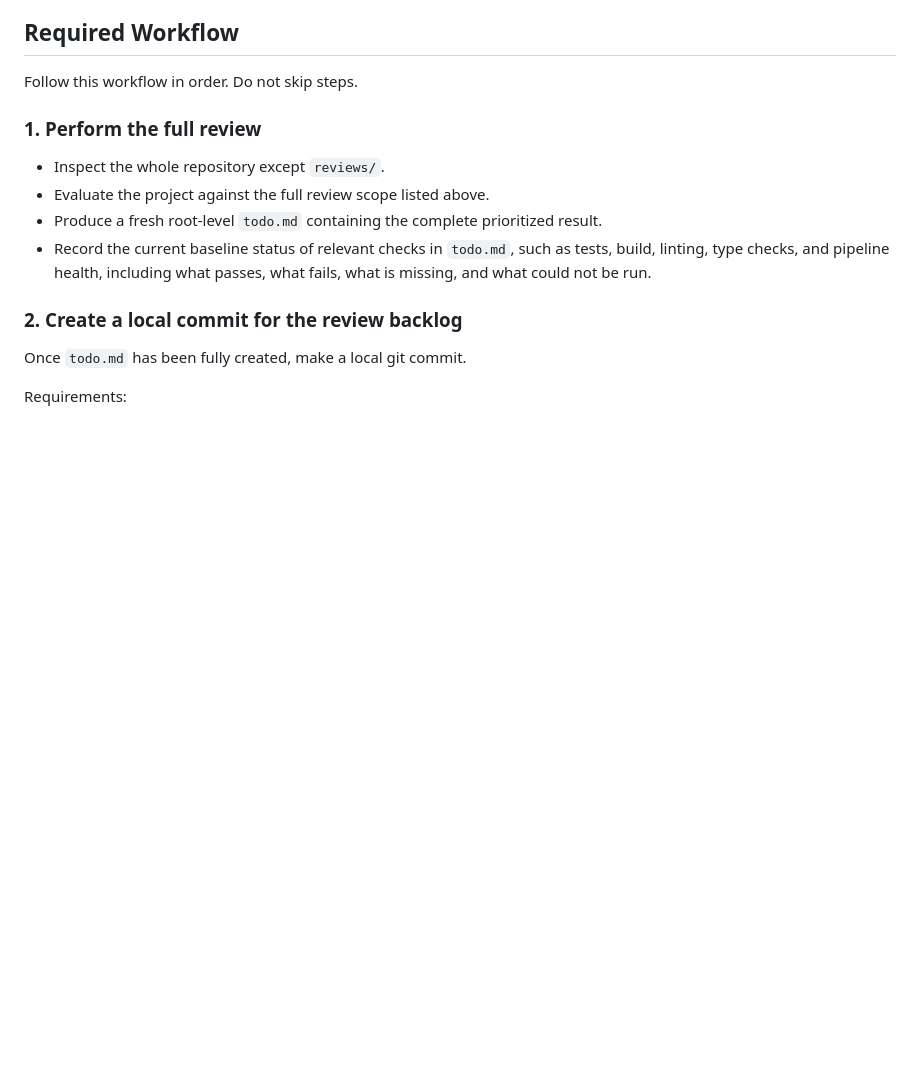
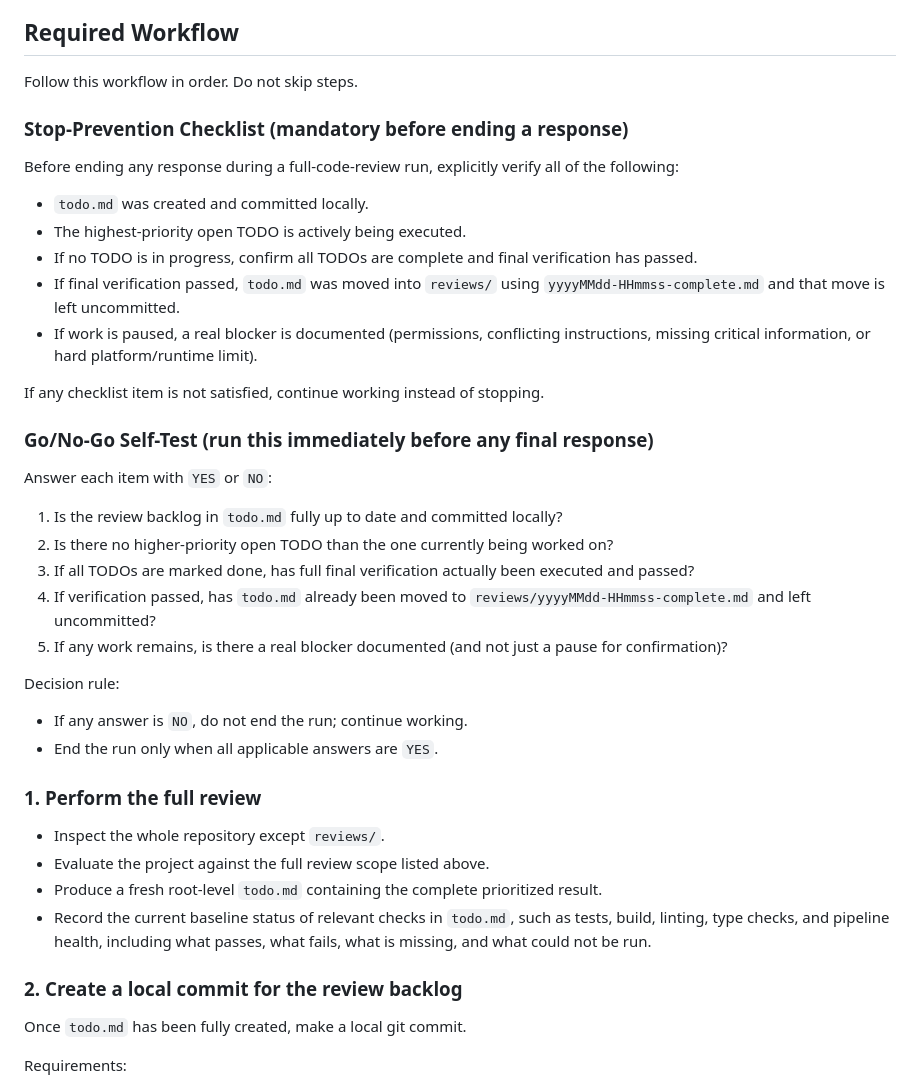
Before and after one commit to mneis42/red-dune-dash, a Markdown page: instructions/full-code-review.md, the part around the change. Rendered like a GitHub page; blank space fills up the shorter version.

Commit message:
Add mandatory go-no-go review self-test

```diff
--- a/instructions/full-code-review.md
+++ b/instructions/full-code-review.md
@@ -89,6 +89,33 @@ Each TODO should contain:
 
 Follow this workflow in order.
 Do not skip steps.
+
+### Stop-Prevention Checklist (mandatory before ending a response)
+
+Before ending any response during a full-code-review run, explicitly verify all of the following:
+
+- `todo.md` was created and committed locally.
+- The highest-priority open TODO is actively being executed.
+- If no TODO is in progress, confirm all TODOs are complete and final verification has passed.
+- If final verification passed, `todo.md` was moved into `reviews/` using `yyyyMMdd-HHmmss-complete.md` and that move is left uncommitted.
+- If work is paused, a real blocker is documented (permissions, conflicting instructions, missing critical information, or hard platform/runtime limit).
+
+If any checklist item is not satisfied, continue working instead of stopping.
+
+### Go/No-Go Self-Test (run this immediately before any final response)
+
+Answer each item with `YES` or `NO`:
+
+1. Is the review backlog in `todo.md` fully up to date and committed locally?
+2. Is there no higher-priority open TODO than the one currently being worked on?
+3. If all TODOs are marked done, has full final verification actually been executed and passed?
+4. If verification passed, has `todo.md` already been moved to `reviews/yyyyMMdd-HHmmss-complete.md` and left uncommitted?
+5. If any work remains, is there a real blocker documented (and not just a pause for confirmation)?
+
+Decision rule:
+
+- If any answer is `NO`, do not end the run; continue working.
+- End the run only when all applicable answers are `YES`.
 
 ### 1. Perform the full review
 
```
